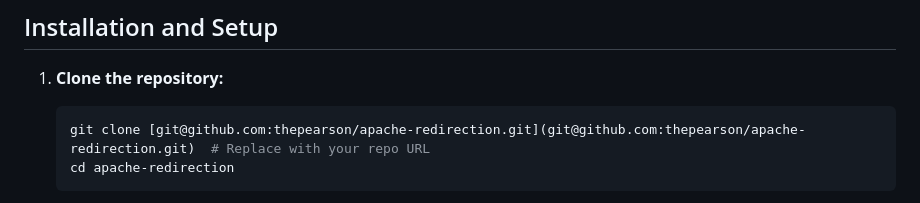
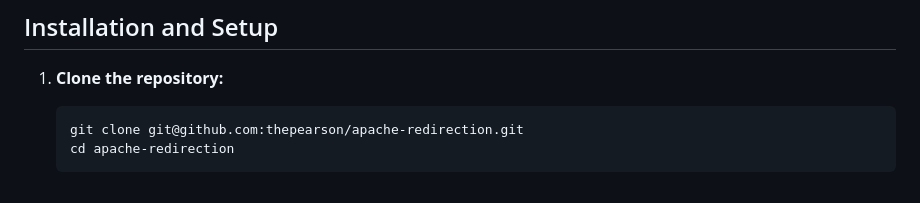
Before and after one commit to thepearson/apache-redirection, a Markdown page: README.md, the part around the change. GitHub-like rendering.

````diff
--- a/README.md
+++ b/README.md
@@ -13,7 +13,7 @@ The specific use case demonstrated here is redirecting requests to specific file
 1. **Clone the repository:**
 
    ```bash
-   git clone [git@github.com:thepearson/apache-redirection.git](git@github.com:thepearson/apache-redirection.git)  # Replace with your repo URL
+   git clone git@github.com:thepearson/apache-redirection.git
    cd apache-redirection
    ```
 
````
